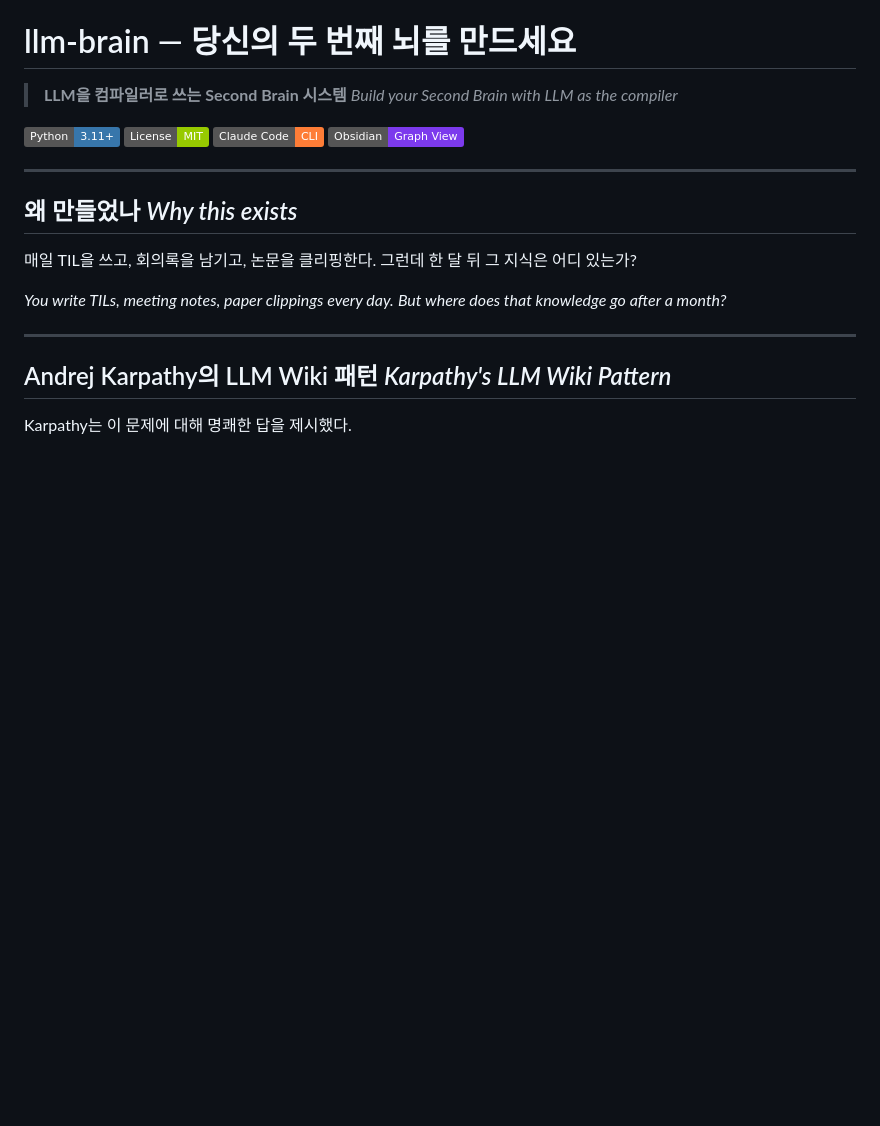
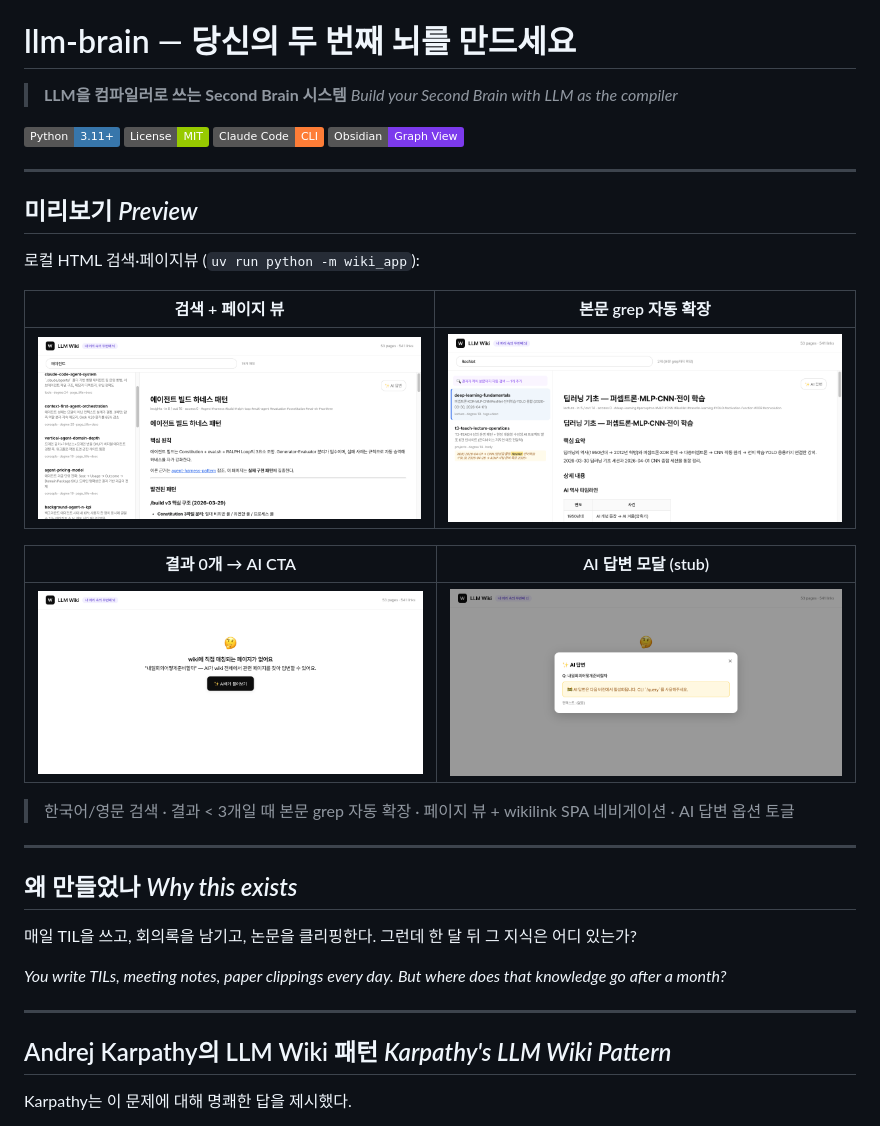
Before and after one commit to kimsanguine/llm-brain, a Markdown page: README.md, the part around the change. Rendered like a GitHub page; badges without logos; blank space fills up the shorter version.

Commit message:
docs(readme): add Preview section with wiki_app screenshots

```diff
--- a/README.md
+++ b/README.md
@@ -7,6 +7,22 @@
 ![License](https://img.shields.io/badge/License-MIT-green)
 ![Claude Code](https://img.shields.io/badge/Claude_Code-CLI-orange)
 ![Obsidian](https://img.shields.io/badge/Obsidian-Graph_View-7C3AED)
+
+---
+
+## 미리보기 *Preview*
+
+로컬 HTML 검색·페이지뷰 (`uv run python -m wiki_app`):
+
+| 검색 + 페이지 뷰 | 본문 grep 자동 확장 |
+|---|---|
+| ![검색](docs/screenshots/dod-3-korean-search.png) | ![확장](docs/screenshots/dod-4-resnet-expansion.png) |
+
+| 결과 0개 → AI CTA | AI 답변 모달 (stub) |
+|---|---|
+| ![empty](docs/screenshots/dod-5-zero-results.png) | ![ai](docs/screenshots/dod-9-ai-modal.png) |
+
+> 한국어/영문 검색 · 결과 < 3개일 때 본문 grep 자동 확장 · 페이지 뷰 + wikilink SPA 네비게이션 · AI 답변 옵션 토글
 
 ---
 
```
